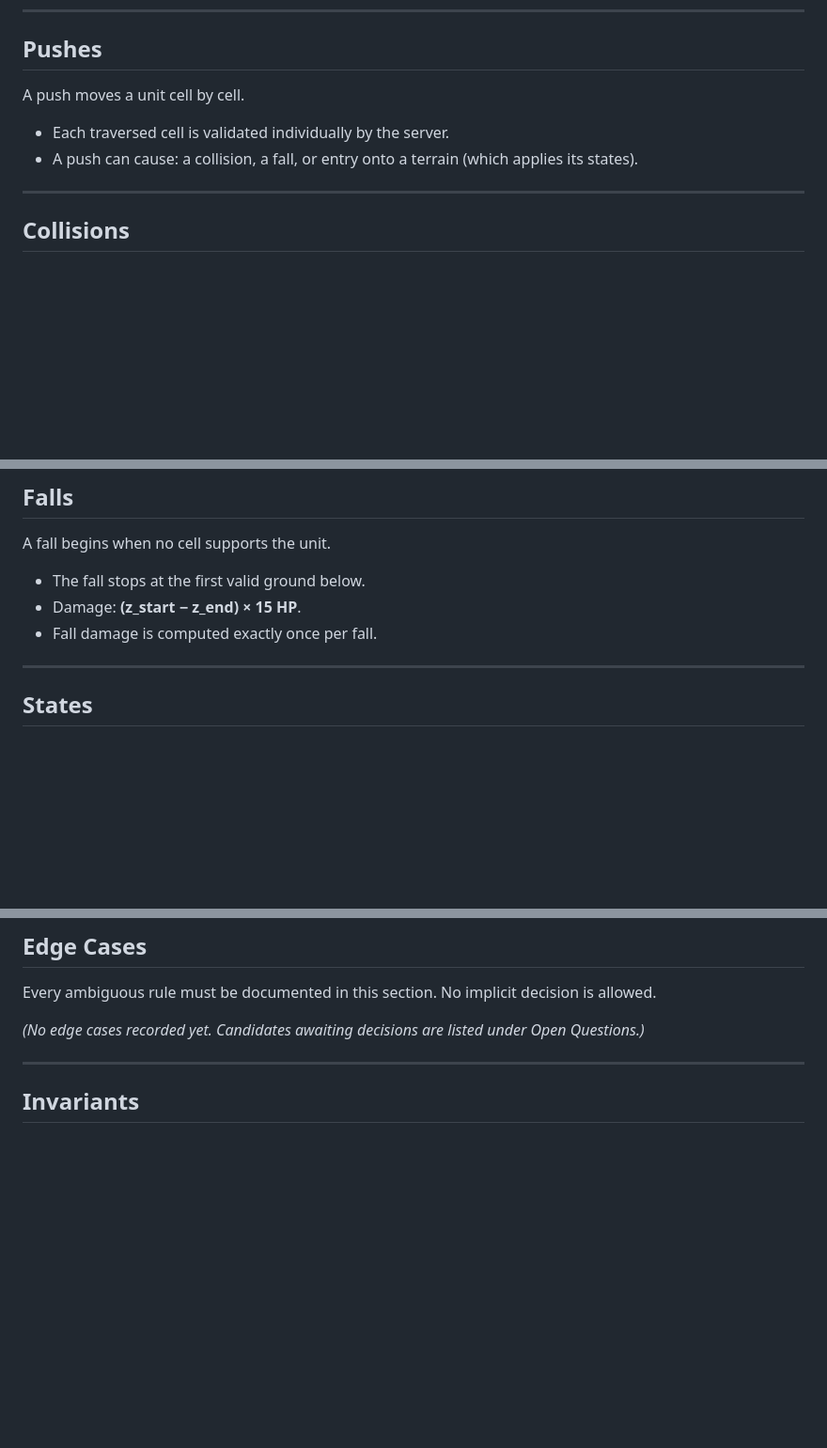
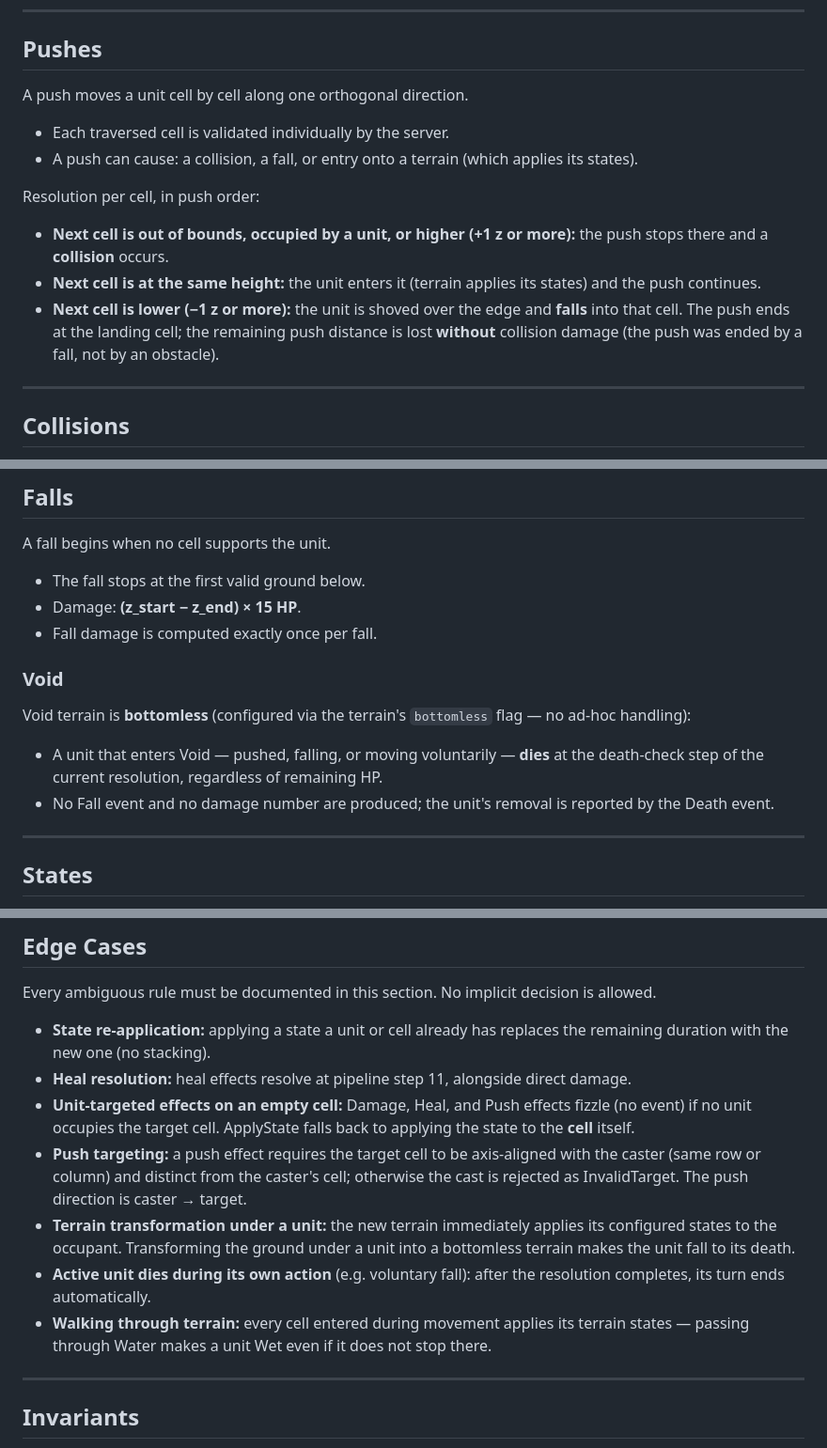
Before and after one commit to Zauwx/Atlas, a Markdown page: COMBAT_RULEBOOK.md, 3 parts joined by grey strips. Shown at 94% size. Drawn GitHub-style; blank space fills up the shorter version.

```diff
--- a/COMBAT_RULEBOOK.md
+++ b/COMBAT_RULEBOOK.md
@@ -178,10 +196,16 @@ Every action resolves in this exact order:
 
 ## Pushes
 
-A push moves a unit cell by cell.
+A push moves a unit cell by cell along one orthogonal direction.
 
 - Each traversed cell is validated individually by the server.
 - A push can cause: a collision, a fall, or entry onto a terrain (which applies its states).
+
+Resolution per cell, in push order:
+
+- **Next cell is out of bounds, occupied by a unit, or higher (+1 z or more):** the push stops there and a **collision** occurs.
+- **Next cell is at the same height:** the unit enters it (terrain applies its states) and the push continues.
+- **Next cell is lower (−1 z or more):** the unit is shoved over the edge and **falls** into that cell. The push ends at the landing cell; the remaining push distance is lost **without** collision damage (the push was ended by a fall, not by an obstacle).
 
 ---
 
@@ -201,6 +225,13 @@ A fall begins when no cell supports the unit.
 - The fall stops at the first valid ground below.
 - Damage: **(z_start − z_end) × 15 HP**.
 - Fall damage is computed exactly once per fall.
+
+### Void
+
+Void terrain is **bottomless** (configured via the terrain's `bottomless` flag — no ad-hoc handling):
+
+- A unit that enters Void — pushed, falling, or moving voluntarily — **dies** at the death-check step of the current resolution, regardless of remaining HP.
+- No Fall event and no damage number are produced; the unit's removal is reported by the Death event.
 
 ---
 
@@ -353,7 +388,13 @@ Events reflect only actions already validated and resolved by the server. **The
 
 Every ambiguous rule must be documented in this section. No implicit decision is allowed.
 
-_(No edge cases recorded yet. Candidates awaiting decisions are listed under Open Questions.)_
+- **State re-application:** applying a state a unit or cell already has replaces the remaining duration with the new one (no stacking).
+- **Heal resolution:** heal effects resolve at pipeline step 11, alongside direct damage.
+- **Unit-targeted effects on an empty cell:** Damage, Heal, and Push effects fizzle (no event) if no unit occupies the target cell. ApplyState falls back to applying the state to the **cell** itself.
+- **Push targeting:** a push effect requires the target cell to be axis-aligned with the caster (same row or column) and distinct from the caster's cell; otherwise the cast is rejected as InvalidTarget. The push direction is caster → target.
+- **Terrain transformation under a unit:** the new terrain immediately applies its configured states to the occupant. Transforming the ground under a unit into a bottomless terrain makes the unit fall to its death.
+- **Active unit dies during its own action** (e.g. voluntary fall): after the resolution completes, its turn ends automatically.
+- **Walking through terrain:** every cell entered during movement applies its terrain states — passing through Water makes a unit Wet even if it does not stop there.
 
 ---
 
```
Also changed, not shown: other parts of COMBAT_RULEBOOK.md (+32 -13 lines), ARCHITECTURE.md (+1 -0 lines).
